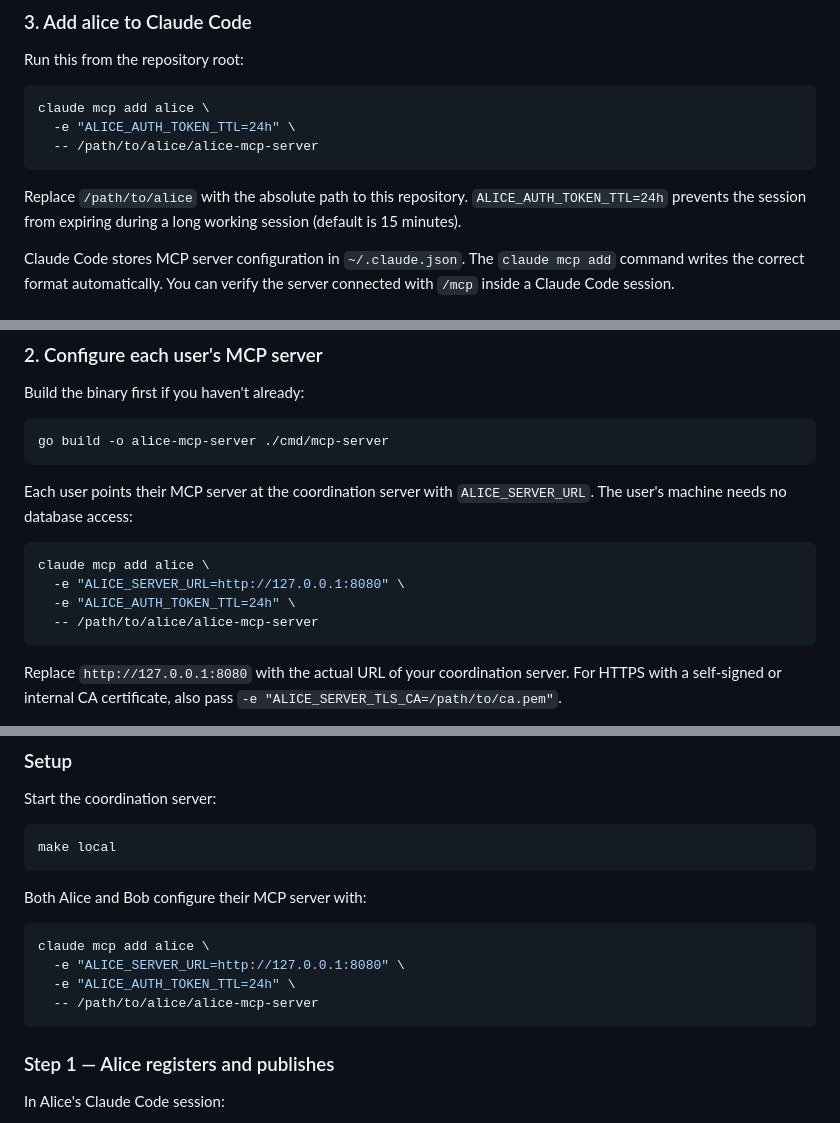
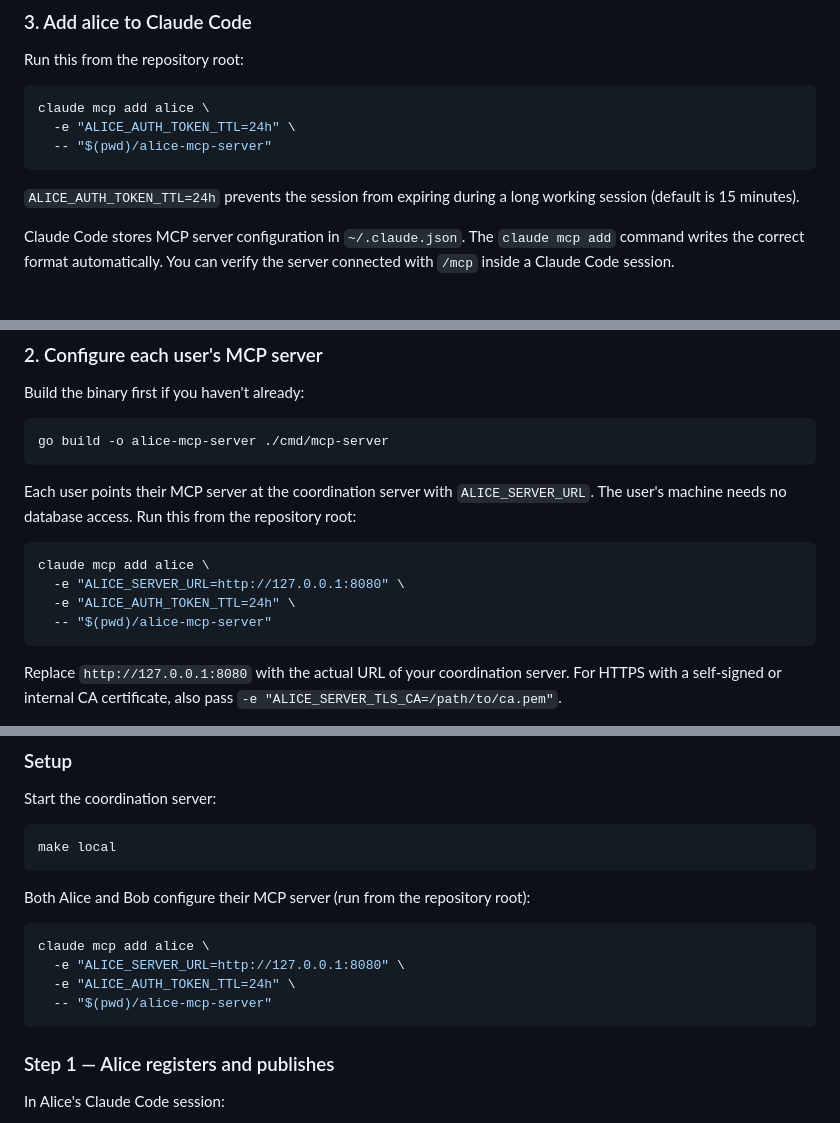
Before and after one commit to HammerMeetNail/alice, a Markdown page: README.md, 3 parts joined by grey strips. GitHub-like rendering.

Commit message:
Replace /path/to/alice placeholders with $(pwd) in README
Shell-expandable commands now use $(pwd)/alice-mcp-server so users
can run them directly from the repo root without manual substitution.
OpenCode JSON block uses /absolute/path/to/alice since JSON does not
support shell expansion.

Co-Authored-By: Claude Sonnet 4.6 <noreply@anthropic.com>

````diff
--- a/README.md
+++ b/README.md
@@ -59,10 +59,10 @@ Run this from the repository root:
 ```sh
 claude mcp add alice \
   -e "ALICE_AUTH_TOKEN_TTL=24h" \
-  -- /path/to/alice/alice-mcp-server
+  -- "$(pwd)/alice-mcp-server"
 ```
 
-Replace `/path/to/alice` with the absolute path to this repository. `ALICE_AUTH_TOKEN_TTL=24h` prevents the session from expiring during a long working session (default is 15 minutes).
+`ALICE_AUTH_TOKEN_TTL=24h` prevents the session from expiring during a long working session (default is 15 minutes).
 
 Claude Code stores MCP server configuration in `~/.claude.json`. The `claude mcp add` command writes the correct format automatically. You can verify the server connected with `/mcp` inside a Claude Code session.
 
@@ -125,13 +125,13 @@ Build the binary first if you haven't already:
 go build -o alice-mcp-server ./cmd/mcp-server
 ```
 
-Each user points their MCP server at the coordination server with `ALICE_SERVER_URL`. The user's machine needs no database access:
+Each user points their MCP server at the coordination server with `ALICE_SERVER_URL`. The user's machine needs no database access. Run this from the repository root:
 
 ```sh
 claude mcp add alice \
   -e "ALICE_SERVER_URL=http://127.0.0.1:8080" \
   -e "ALICE_AUTH_TOKEN_TTL=24h" \
-  -- /path/to/alice/alice-mcp-server
+  -- "$(pwd)/alice-mcp-server"
 ```
 
 Replace `http://127.0.0.1:8080` with the actual URL of your coordination server. For HTTPS with a self-signed or internal CA certificate, also pass `-e "ALICE_SERVER_TLS_CA=/path/to/ca.pem"`.
@@ -333,13 +333,13 @@ Start the coordination server:
 make local
 ```
 
-Both Alice and Bob configure their MCP server with:
+Both Alice and Bob configure their MCP server (run from the repository root):
 
 ```sh
 claude mcp add alice \
   -e "ALICE_SERVER_URL=http://127.0.0.1:8080" \
   -e "ALICE_AUTH_TOKEN_TTL=24h" \
-  -- /path/to/alice/alice-mcp-server
+  -- "$(pwd)/alice-mcp-server"
 ```
 
 ### Step 1 — Alice registers and publishes
````
Also changed, not shown: other parts of README.md (+3 -3 lines).
